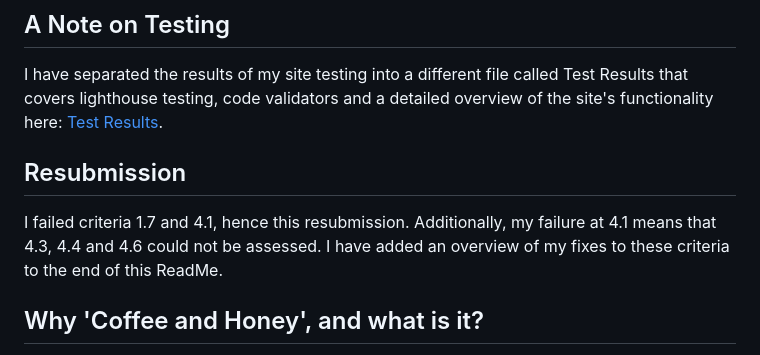
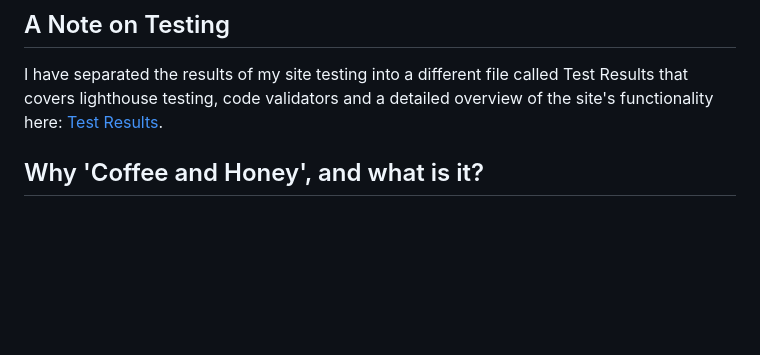
Before and after one commit to rich-p-rich/coffee-and-honey-p5, a Markdown page: README.md, the part around the change. Drawn GitHub-style; blank space fills up the shorter version.

```diff
--- a/README.md
+++ b/README.md
@@ -8,9 +8,6 @@
 
 ## A Note on Testing
 I have separated the results of my site testing into a different file called Test Results that covers lighthouse testing, code validators and a detailed overview of the site's functionality here: [Test Results](test-results.md).
-
-## Resubmission
-I failed criteria 1.7 and 4.1, hence this resubmission. Additionally, my failure at 4.1 means that 4.3, 4.4 and 4.6 could not be assessed. I have added an overview of my fixes to these criteria to the end of this ReadMe.
 
 ## Why 'Coffee and Honey', and what is it?
 
```
